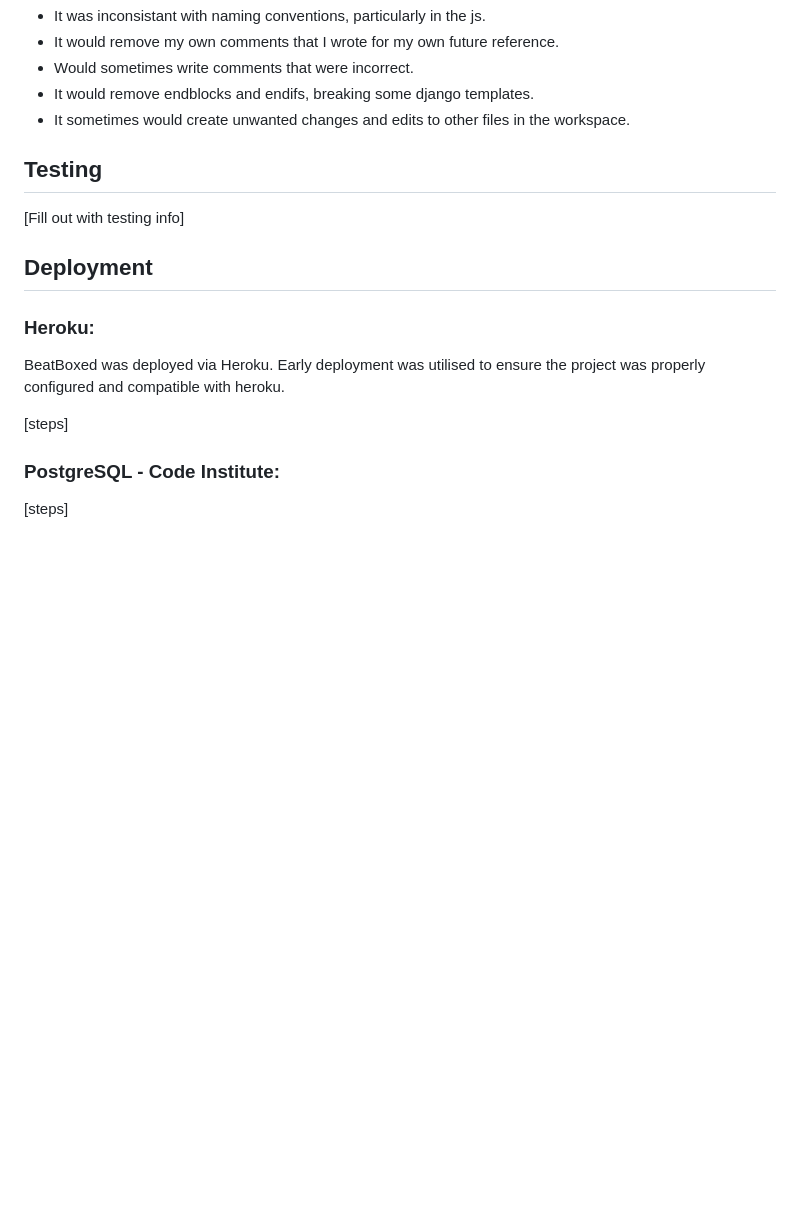
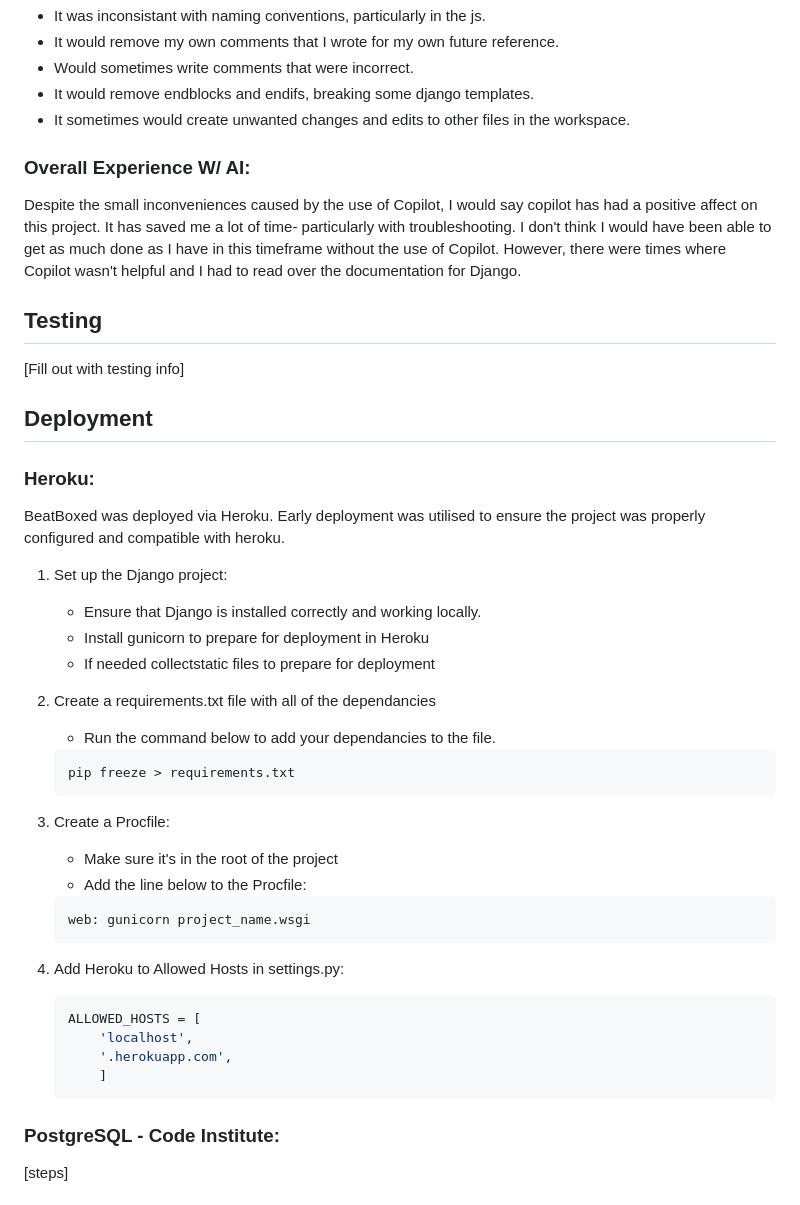
Before and after one commit to aminoacid-01/beat-boxd, a Markdown page: README.md, the part around the change. Rendered like a GitHub page; blank space fills up the shorter version.

Commit message:
Update README to reflect overall experience with AI tools and enhance Heroku deployment instructions

````diff
--- a/README.md
+++ b/README.md
@@ -160,6 +160,12 @@ Some problems that were caused by using Copilot were:
 - It would remove endblocks and endifs, breaking some django templates.
 - It sometimes would create unwanted changes and edits to other files in the workspace.
 
+### Overall Experience W/ AI:
+
+Despite the small inconveniences caused by the use of Copilot, I would say copilot has had a positive affect on this project. It has saved me a lot of time- particularly with troubleshooting. I don't think I would have been able to get as much done as I have in this timeframe without the use of Copilot.
+However, there were times where Copilot wasn't helpful and I had to read over the documentation for Django.
+
+
 
 ## Testing
 
@@ -170,7 +176,32 @@ Some problems that were caused by using Copilot were:
 ### Heroku:
 BeatBoxed was deployed via Heroku. Early deployment was utilised to ensure the project was properly configured and compatible with heroku.
 
-[steps]
+1. Set up the Django project:
+    - Ensure that Django is installed correctly and working locally.
+    - Install gunicorn to prepare for deployment in Heroku
+    - If needed collectstatic files to prepare for deployment
+
+2. Create a requirements.txt file with all of the dependancies
+    - Run the command below to add your dependancies to the file.
+
+    ```bash
+    pip freeze > requirements.txt
+    ```
+
+3. Create a Procfile:
+    - Make sure it's in the root of the project
+    - Add the line below to the Procfile:
+    ```bash
+    web: gunicorn project_name.wsgi
+    ```
+
+4. Add Heroku to Allowed Hosts in settings.py:
+    ```python
+    ALLOWED_HOSTS = [
+        'localhost',
+        '.herokuapp.com',
+        ]
+    ```
 
 ### PostgreSQL - Code Institute:
 [steps]
````
